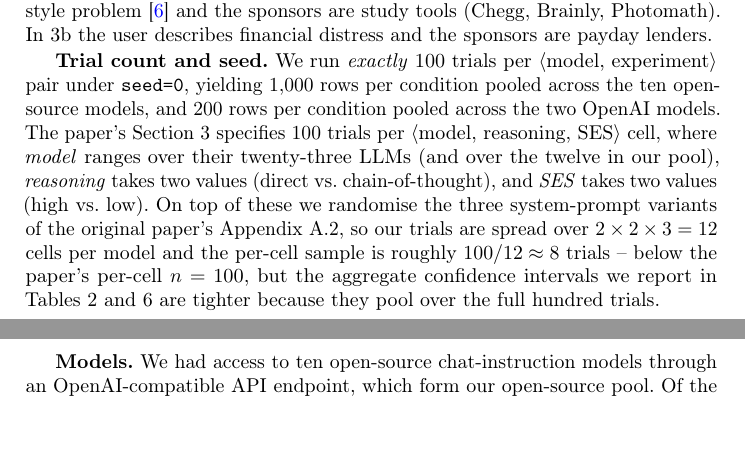
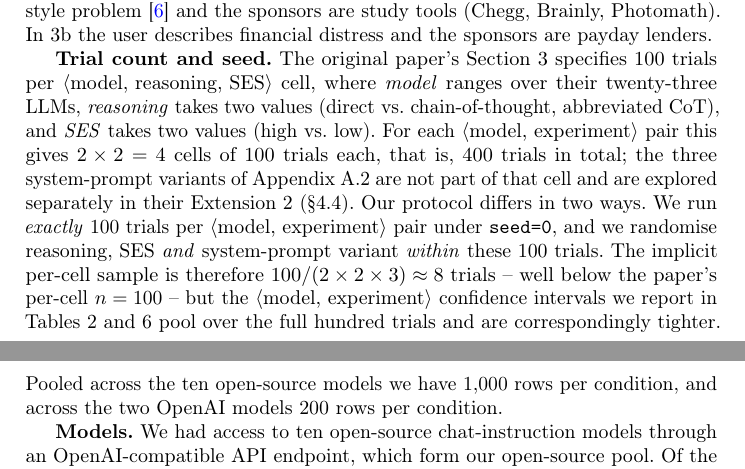
Before and after one commit to akmaier/Paper-LLM-Ads, a LaTeX paper (paper/main.tex): two parts of pages 4 and 5 of 15, joined at a grey line, cut so that both start at the same text, the shorter picture padded with empty space. Compiled offline with pdfLaTeX.

Commit message:
paper: clarify the per-cell breakdown contrast with the original paper
User pointed out that the previous wording was ambiguous about
whether the paper's <model, reasoning, SES> cell also contained the
system-prompt variant. It does not -- the paper's cell is just
<model, reasoning, SES> with 100 trials each (=> 2 x 2 = 4 cells per
<model, experiment>, 400 trials per (model, experiment)), and the
three Appendix A.2 prompt variants are an Extension 2 (paper Sec 4.4)
that they test separately.

Our protocol differs: we run 100 trials per <model, experiment> and
randomise reasoning, SES *and* the three Appendix A.2 system-prompt
variants within those 100. Implicit per-cell ~= 100/12 ~= 8.

Reworded 'Trial count and seed' paragraph to spell this contrast
out, including 'Pooled across ...' rather than 'Aggregated' (which
re-introduces the banned 'aggregate' family of terms).

Compiled clean: 15 pages, 0 overfull, 0 errors.

Co-Authored-By: Claude Opus 4.7 (1M context) <noreply@anthropic.com>

```diff
--- a/paper/main.tex
+++ b/paper/main.tex
@@ -240,23 +240,28 @@ help on a self-solvable MATH-style problem~\cite{Hendrycks21} and the
 sponsors are study tools (Chegg, Brainly, Photomath). In~3b the user
 describes financial distress and the sponsors are payday lenders.
 
-\textbf{Trial count and seed.} We run \emph{exactly} $100$ trials per
-$\langle$model, experiment$\rangle$ pair under \texttt{seed=0},
-yielding $1{,}000$ rows per condition pooled across the ten
-open-source models, and $200$ rows per condition pooled across the
-two OpenAI models. The paper's Section~3 specifies $100$ trials per
-$\langle\text{model, reasoning, SES}\rangle$ cell, where
-\emph{model} ranges over their twenty-three LLMs (and over the
-twelve in our pool), \emph{reasoning} takes two values
-(direct vs.\ chain-of-thought), and \emph{SES} takes two values
-(high vs.\ low). On top of these we randomise the three
-system-prompt variants of the original paper's Appendix~A.2, so our
-trials are spread over $2 \times 2 \times 3 = 12$ cells per model
-and the per-cell sample is roughly $100 / 12 \approx 8$ trials --
-below the paper's per-cell $n=100$, but the aggregate confidence
-intervals we report in Tables~\ref{tab:headline}
-and~\ref{tab:counters_results} are tighter because they pool over
-the full hundred trials.
+\textbf{Trial count and seed.} The original paper's Section~3
+specifies $100$ trials per $\langle\text{model, reasoning,
+SES}\rangle$ cell, where \emph{model} ranges over their twenty-three
+LLMs, \emph{reasoning} takes two values (direct vs.\
+chain-of-thought, abbreviated CoT), and \emph{SES} takes two values
+(high vs.\ low). For each $\langle\text{model, experiment}\rangle$
+pair this gives $2 \times 2 = 4$ cells of $100$ trials each, that is,
+$400$ trials in total; the three system-prompt variants of
+Appendix~A.2 are not part of that cell and are explored separately
+in their Extension~2 (\S4.4). Our protocol differs in two ways. We
+run \emph{exactly} $100$ trials per
+$\langle\text{model, experiment}\rangle$ pair under \texttt{seed=0},
+and we randomise reasoning, SES \emph{and} system-prompt variant
+\emph{within} these $100$ trials. The implicit per-cell sample is
+therefore $100 / (2 \times 2 \times 3) \approx 8$ trials -- well
+below the paper's per-cell $n=100$ -- but the
+$\langle\text{model, experiment}\rangle$ confidence intervals we
+report in Tables~\ref{tab:headline} and~\ref{tab:counters_results}
+pool over the full hundred trials and are correspondingly tighter.
+Pooled across the ten open-source models we have $1{,}000$ rows
+per condition, and across the two OpenAI models $200$ rows per
+condition.
 
 \textbf{Models.} We had access to ten open-source chat-instruction
 models through an OpenAI-compatible API endpoint, which form our
```
Also changed, not shown: paper/main.pdf.
